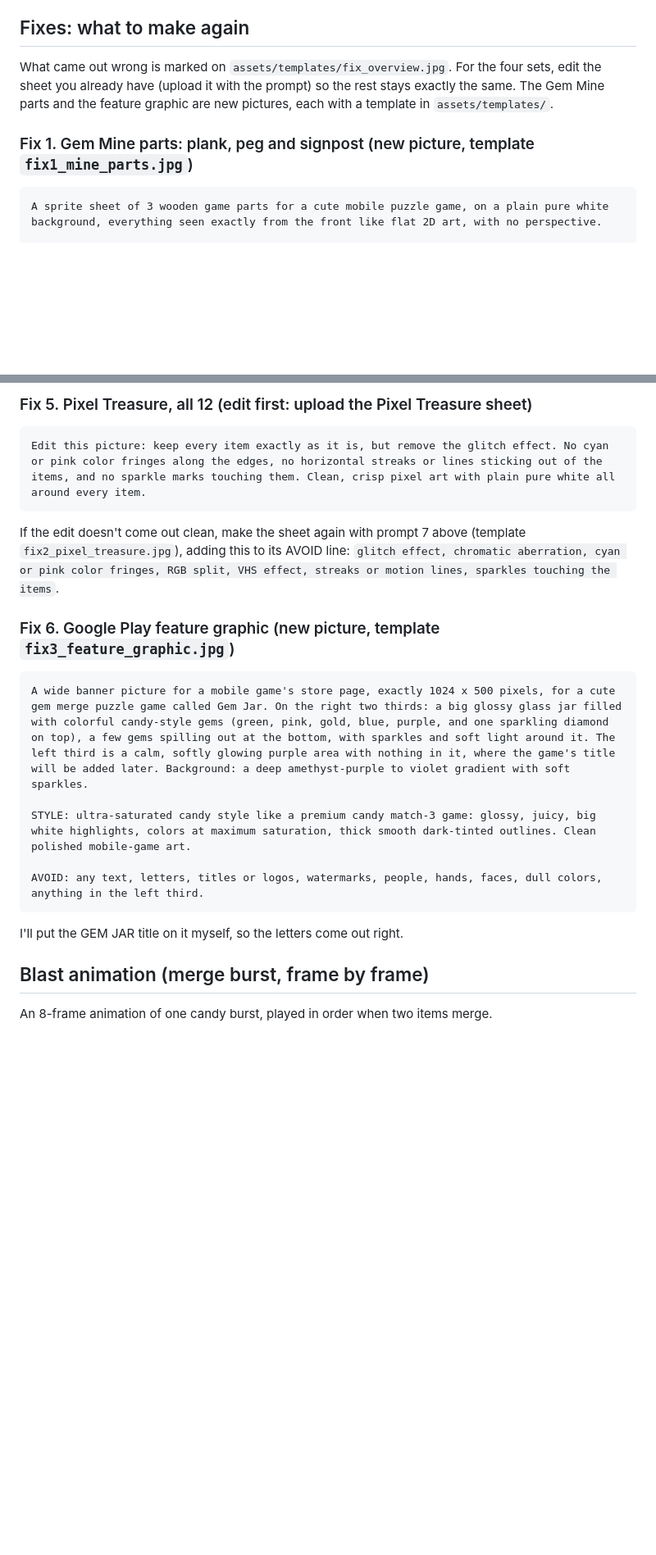
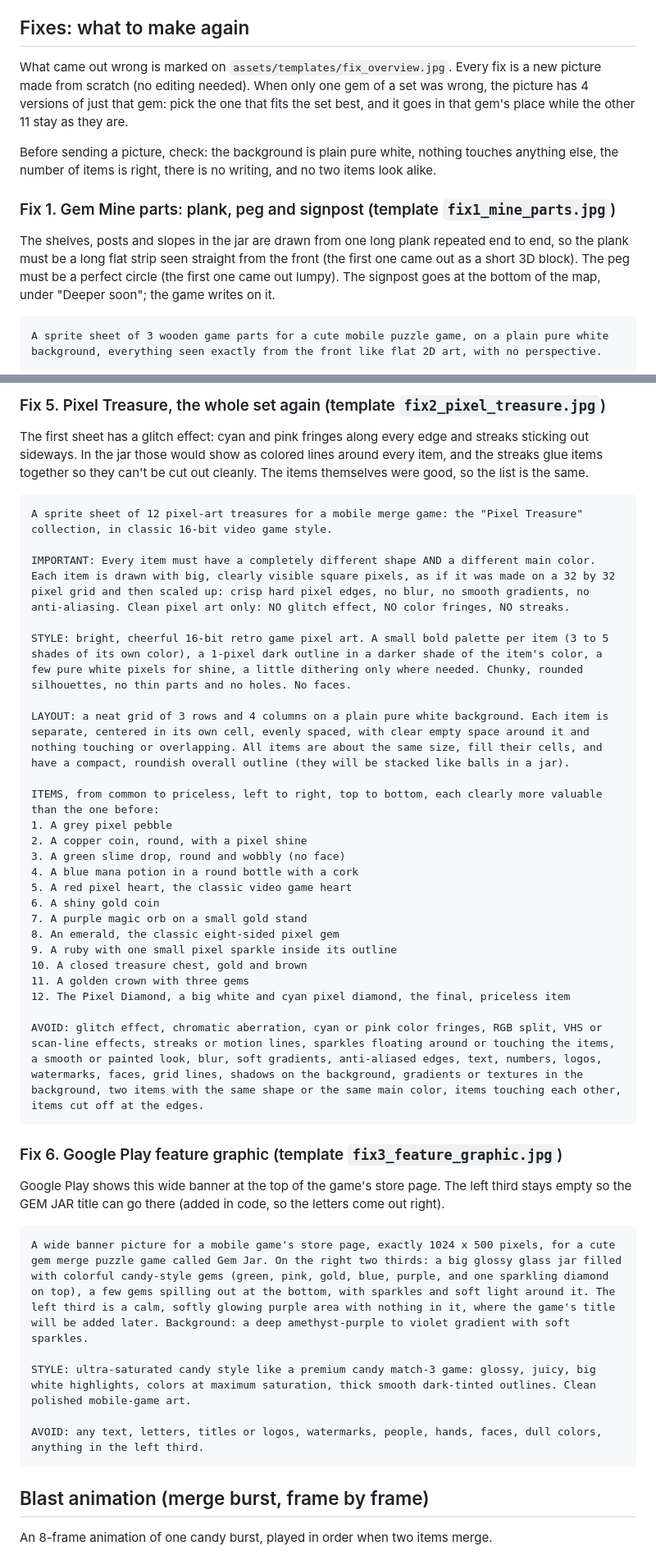
Before and after one commit to Sinadehesh/Happy-Fruit-merge, a Markdown page: ASSET_PROMPTS.md, 2 parts joined by grey strips. Shown at 82% size. Rendered like a GitHub page; blank space fills up the shorter version.

````diff
--- a/ASSET_PROMPTS.md
+++ b/ASSET_PROMPTS.md
@@ -426,9 +426,13 @@ More ideas in the same format, if you want them: Crystal Fruit (fruit carved fro
 
 ## Fixes: what to make again
 
-What came out wrong is marked on `assets/templates/fix_overview.jpg`. For the four sets, edit the sheet you already have (upload it with the prompt) so the rest stays exactly the same. The Gem Mine parts and the feature graphic are new pictures, each with a template in `assets/templates/`.
+What came out wrong is marked on `assets/templates/fix_overview.jpg`. Every fix is a new picture made from scratch (no editing needed). When only one gem of a set was wrong, the picture has 4 versions of just that gem: pick the one that fits the set best, and it goes in that gem's place while the other 11 stay as they are.
 
-### Fix 1. Gem Mine parts: plank, peg and signpost (new picture, template `fix1_mine_parts.jpg`)
+Before sending a picture, check: the background is plain pure white, nothing touches anything else, the number of items is right, there is no writing, and no two items look alike.
+
+### Fix 1. Gem Mine parts: plank, peg and signpost (template `fix1_mine_parts.jpg`)
+
+The shelves, posts and slopes in the jar are drawn from one long plank repeated end to end, so the plank must be a long flat strip seen straight from the front (the first one came out as a short 3D block). The peg must be a perfect circle (the first one came out lumpy). The signpost goes at the bottom of the map, under "Deeper soon"; the game writes on it.
 
 ```
 A sprite sheet of 3 wooden game parts for a cute mobile puzzle game, on a plain pure white background, everything seen exactly from the front like flat 2D art, with no perspective.
@@ -470,14 +503,38 @@ In the top two rows, each item's own outline is its shape (an oval, a heart, a t
 ```
 
-### Fix 5. Pixel Treasure, all 12 (edit first: upload the Pixel Treasure sheet)
+### Fix 5. Pixel Treasure, the whole set again (template `fix2_pixel_treasure.jpg`)
+
+The first sheet has a glitch effect: cyan and pink fringes along every edge and streaks sticking out sideways. In the jar those would show as colored lines around every item, and the streaks glue items together so they can't be cut out cleanly. The items themselves were good, so the list is the same.
 
 ```
-Edit this picture: keep every item exactly as it is, but remove the glitch effect. No cyan or pink color fringes along the edges, no horizontal streaks or lines sticking out of the items, and no sparkle marks touching them. Clean, crisp pixel art with plain pure white all around every item.
+A sprite sheet of 12 pixel-art treasures for a mobile merge game: the "Pixel Treasure" collection, in classic 16-bit video game style.
+
+IMPORTANT: Every item must have a completely different shape AND a different main color. Each item is drawn with big, clearly visible square pixels, as if it was made on a 32 by 32 pixel grid and then scaled up: crisp hard pixel edges, no blur, no smooth gradients, no anti-aliasing. Clean pixel art only: NO glitch effect, NO color fringes, NO streaks.
+
+STYLE: bright, cheerful 16-bit retro game pixel art. A small bold palette per item (3 to 5 shades of its own color), a 1-pixel dark outline in a darker shade of the item's color, a few pure white pixels for shine, a little dithering only where needed. Chunky, rounded silhouettes, no thin parts and no holes. No faces.
+
+LAYOUT: a neat grid of 3 rows and 4 columns on a plain pure white background. Each item is separate, centered in its own cell, evenly spaced, with clear empty space around it and nothing touching or overlapping. All items are about the same size, fill their cells, and have a compact, roundish overall outline (they will be stacked like balls in a jar).
+
+ITEMS, from common to priceless, left to right, top to bottom, each clearly more valuable than the one before:
+1. A grey pixel pebble
+2. A copper coin, round, with a pixel shine
+3. A green slime drop, round and wobbly (no face)
+4. A blue mana potion in a round bottle with a cork
+5. A red pixel heart, the classic video game heart
+6. A shiny gold coin
+7. A purple magic orb on a small gold stand
+8. An emerald, the classic eight-sided pixel gem
+9. A ruby with one small pixel sparkle inside its outline
+10. A closed treasure chest, gold and brown
+11. A golden crown with three gems
+12. The Pixel Diamond, a big white and cyan pixel diamond, the final, priceless item
+
+AVOID: glitch effect, chromatic aberration, cyan or pink color fringes, RGB split, VHS or scan-line effects, streaks or motion lines, sparkles floating around or touching the items, a smooth or painted look, blur, soft gradients, anti-aliased edges, text, numbers, logos, watermarks, faces, grid lines, shadows on the background, gradients or textures in the background, two items with the same shape or the same main color, items touching each other, items cut off at the edges.
 ```
 
-If the edit doesn't come out clean, make the sheet again with prompt 7 above (template `fix2_pixel_treasure.jpg`), adding this to its AVOID line: `glitch effect, chromatic aberration, cyan or pink color fringes, RGB split, VHS effect, streaks or motion lines, sparkles touching the items`.
+### Fix 6. Google Play feature graphic (template `fix3_feature_graphic.jpg`)
 
-### Fix 6. Google Play feature graphic (new picture, template `fix3_feature_graphic.jpg`)
+Google Play shows this wide banner at the top of the game's store page. The left third stays empty so the GEM JAR title can go there (added in code, so the letters come out right).
 
 ```
 A wide banner picture for a mobile game's store page, exactly 1024 x 500 pixels, for a cute gem merge puzzle game called Gem Jar. On the right two thirds: a big glossy glass jar filled with colorful candy-style gems (green, pink, gold, blue, purple, and one sparkling diamond on top), a few gems spilling out at the bottom, with sparkles and soft light around it. The left third is a calm, softly glowing purple area with nothing in it, where the game's title will be added later. Background: a deep amethyst-purple to violet gradient with soft sparkles.
@@ -486,8 +543,6 @@ STYLE: ultra-saturated candy style like a premium candy match-3 game: glossy, ju
 
 AVOID: any text, letters, titles or logos, watermarks, people, hands, faces, dull colors, anything in the left third.
 ```
-
-I'll put the GEM JAR title on it myself, so the letters come out right.
 
 ## Blast animation (merge burst, frame by frame)
 
````
Also changed, not shown: other parts of ASSET_PROMPTS.md (+42 -13 lines).
